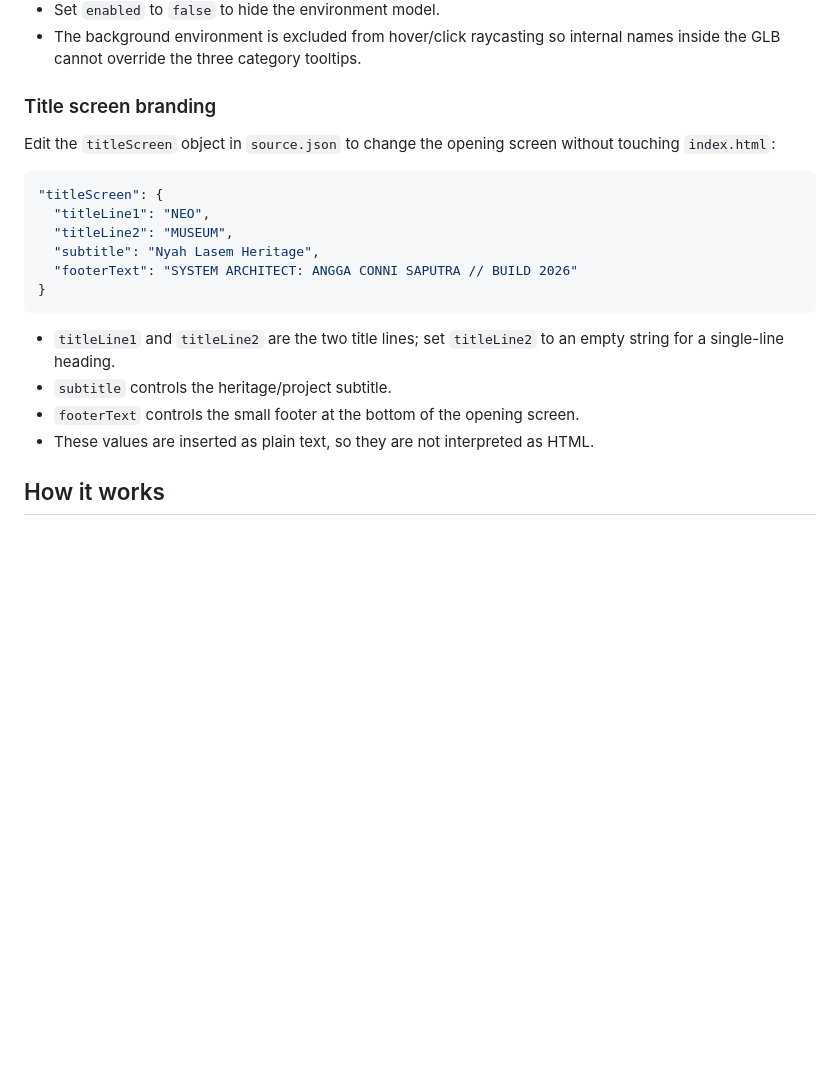
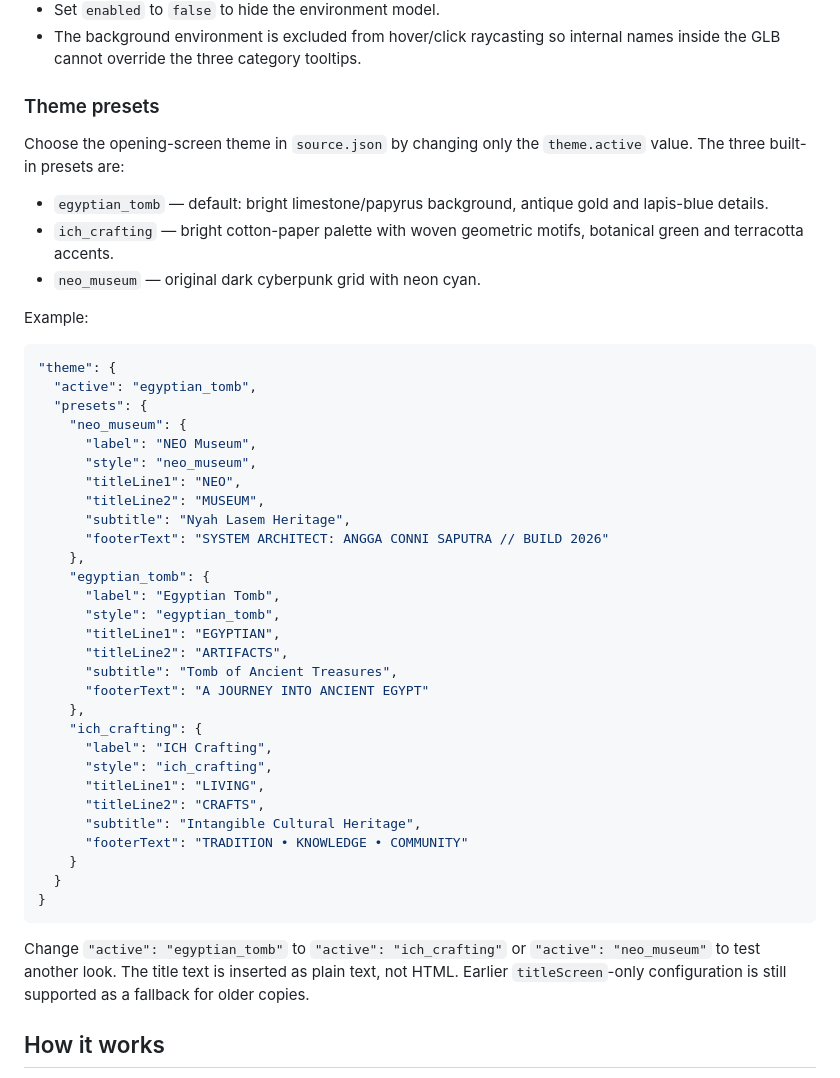
Before and after one commit to AnggaConni/3D-Museum, a Markdown page: README.md, the part around the change. GitHub-like rendering; blank space fills up the shorter version.

Commit message:
Document JSON-selectable museum themes

````diff
--- a/README.md
+++ b/README.md
@@ -107,23 +107,49 @@ The generated city skyline has been replaced by a configurable GLB environment,
 - Set `enabled` to `false` to hide the environment model.
 - The background environment is excluded from hover/click raycasting so internal names inside the GLB cannot override the three category tooltips.
 
-### Title screen branding
+### Theme presets
 
-Edit the `titleScreen` object in `source.json` to change the opening screen without touching `index.html`:
+Choose the opening-screen theme in `source.json` by changing only the `theme.active` value. The three built-in presets are:
+
+- `egyptian_tomb` — default: bright limestone/papyrus background, antique gold and lapis-blue details.
+- `ich_crafting` — bright cotton-paper palette with woven geometric motifs, botanical green and terracotta accents.
+- `neo_museum` — original dark cyberpunk grid with neon cyan.
+
+Example:
 
 ```json
-"titleScreen": {
-  "titleLine1": "NEO",
-  "titleLine2": "MUSEUM",
-  "subtitle": "Nyah Lasem Heritage",
-  "footerText": "SYSTEM ARCHITECT: ANGGA CONNI SAPUTRA // BUILD 2026"
+"theme": {
+  "active": "egyptian_tomb",
+  "presets": {
+    "neo_museum": {
+      "label": "NEO Museum",
+      "style": "neo_museum",
+      "titleLine1": "NEO",
+      "titleLine2": "MUSEUM",
+      "subtitle": "Nyah Lasem Heritage",
+      "footerText": "SYSTEM ARCHITECT: ANGGA CONNI SAPUTRA // BUILD 2026"
+    },
+    "egyptian_tomb": {
+      "label": "Egyptian Tomb",
+      "style": "egyptian_tomb",
+      "titleLine1": "EGYPTIAN",
+      "titleLine2": "ARTIFACTS",
+      "subtitle": "Tomb of Ancient Treasures",
+      "footerText": "A JOURNEY INTO ANCIENT EGYPT"
+    },
+    "ich_crafting": {
+      "label": "ICH Crafting",
+      "style": "ich_crafting",
+      "titleLine1": "LIVING",
+      "titleLine2": "CRAFTS",
+      "subtitle": "Intangible Cultural Heritage",
+      "footerText": "TRADITION • KNOWLEDGE • COMMUNITY"
+    }
+  }
 }
 ```
 
-- `titleLine1` and `titleLine2` are the two title lines; set `titleLine2` to an empty string for a single-line heading.
-- `subtitle` controls the heritage/project subtitle.
-- `footerText` controls the small footer at the bottom of the opening screen.
-- These values are inserted as plain text, so they are not interpreted as HTML.
+Change `"active": "egyptian_tomb"` to `"active": "ich_crafting"` or `"active": "neo_museum"` to test another look. The title text is inserted as plain text, not HTML. Earlier `titleScreen`-only configuration is still supported as a fallback for older copies.
 
 ## How it works
 
````
